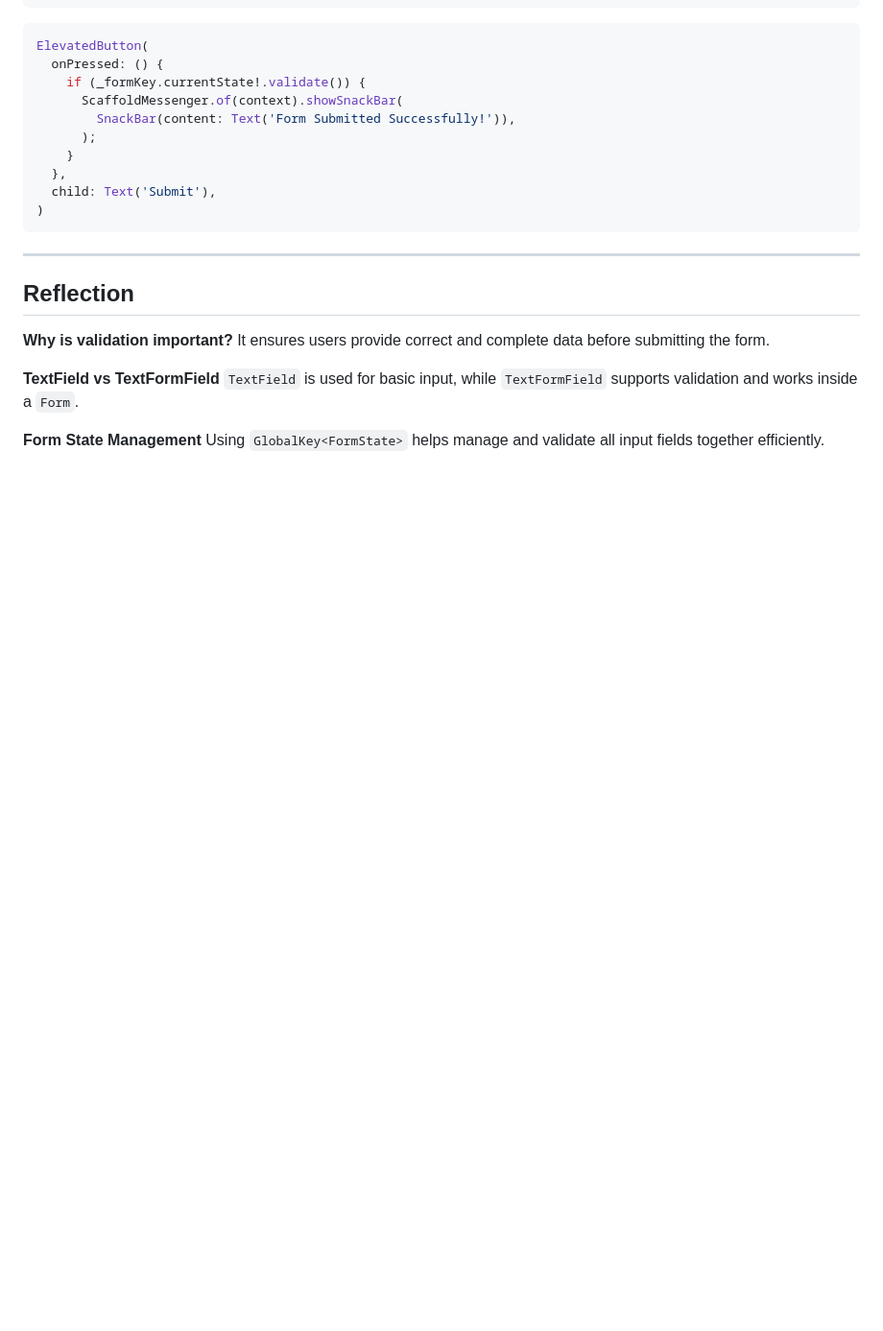
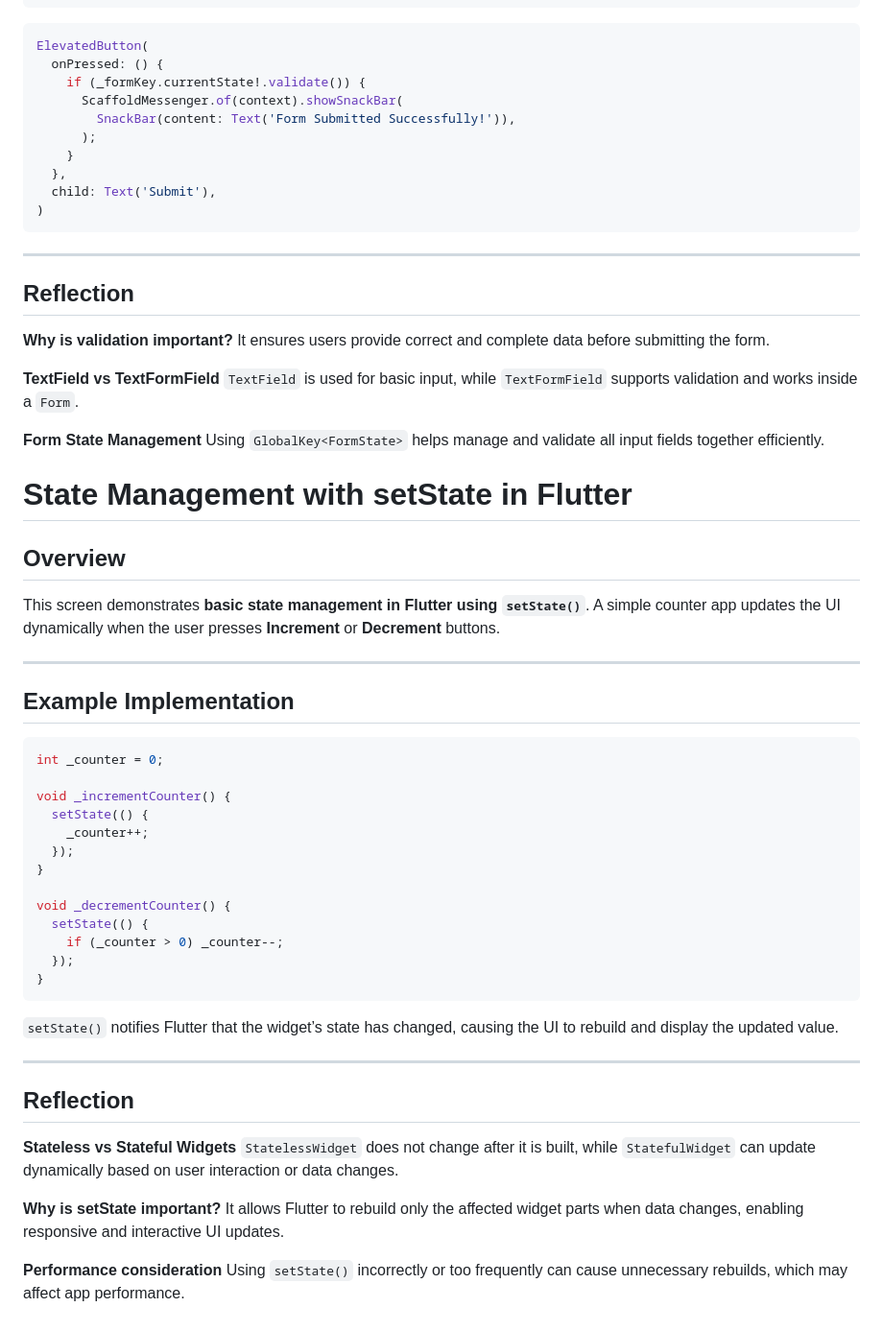
Before and after one commit to Jannat150/MicroWealth, a Markdown page: README.md, the part around the change. Shown at 96% size. Drawn GitHub-style; blank space fills up the shorter version.

````diff
--- a/README.md
+++ b/README.md
@@ -713,3 +713,46 @@ It ensures users provide correct and complete data before submitting the form.
 
 **Form State Management**
 Using `GlobalKey<FormState>` helps manage and validate all input fields together efficiently.
+
+
+# State Management with setState in Flutter
+
+## Overview
+
+This screen demonstrates **basic state management in Flutter using `setState()`**.
+A simple counter app updates the UI dynamically when the user presses **Increment** or **Decrement** buttons.
+
+---
+
+## Example Implementation
+
+```dart
+int _counter = 0;
+
+void _incrementCounter() {
+  setState(() {
+    _counter++;
+  });
+}
+
+void _decrementCounter() {
+  setState(() {
+    if (_counter > 0) _counter--;
+  });
+}
+```
+
+`setState()` notifies Flutter that the widget’s state has changed, causing the UI to rebuild and display the updated value.
+
+---
+
+## Reflection
+
+**Stateless vs Stateful Widgets**
+`StatelessWidget` does not change after it is built, while `StatefulWidget` can update dynamically based on user interaction or data changes.
+
+**Why is setState important?**
+It allows Flutter to rebuild only the affected widget parts when data changes, enabling responsive and interactive UI updates.
+
+**Performance consideration**
+Using `setState()` incorrectly or too frequently can cause unnecessary rebuilds, which may affect app performance.
````
